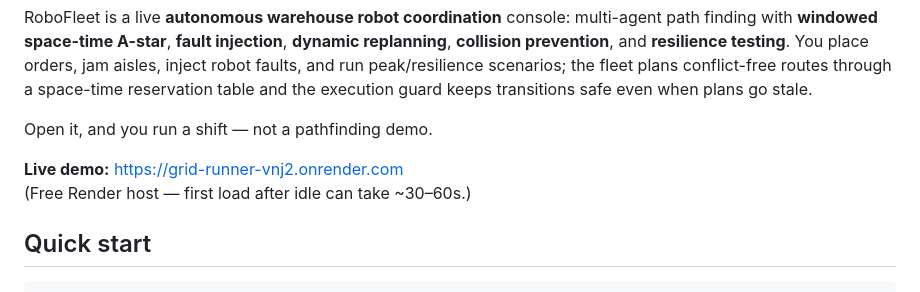
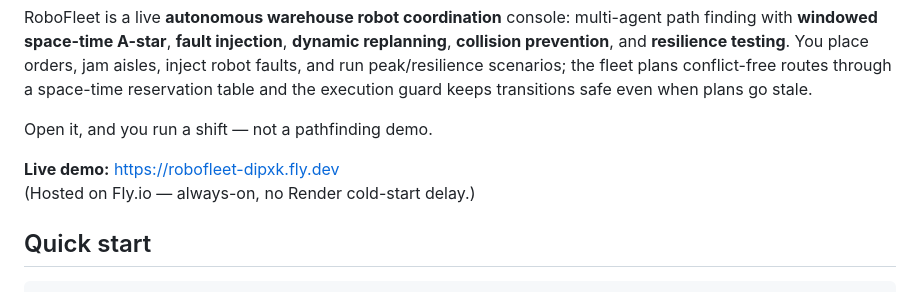
Before and after one commit to Dipxk/grid-runner, a Markdown page: README.md, the part around the change. GitHub-like rendering.

Commit message:
Point the live demo URL at Fly instead of Render.
Fly stays always-on and avoids the free Render cold-start redirect delay.

```diff
--- a/README.md
+++ b/README.md
@@ -9,8 +9,8 @@ table and the execution guard keeps transitions safe even when plans go stale.
 
 Open it, and you run a shift — not a pathfinding demo.
 
-**Live demo:** https://grid-runner-vnj2.onrender.com
-(Free Render host — first load after idle can take ~30–60s.)
+**Live demo:** https://robofleet-dipxk.fly.dev
+(Hosted on Fly.io — always-on, no Render cold-start delay.)
 
 ## Quick start
 
```
